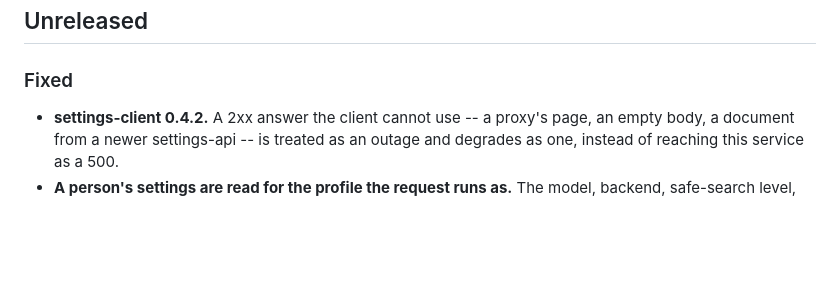
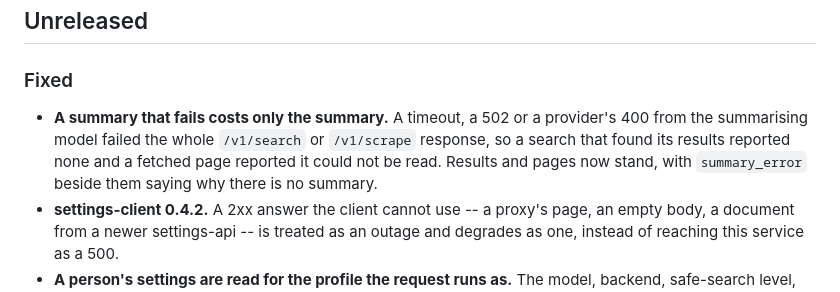
Before and after one commit to tochi-mba/Web-search-api, a Markdown page: CHANGELOG.md, the part around the change. GitHub-like rendering; blank space fills up the shorter version.

Commit message:
docs(changelog): a summary that fails costs only the summary

```diff
--- a/CHANGELOG.md
+++ b/CHANGELOG.md
@@ -8,6 +8,11 @@ adheres to [Semantic Versioning](https://semver.org/spec/v2.0.0.html).
 
 ### Fixed
 
+- **A summary that fails costs only the summary.** A timeout, a 502 or a provider's 400 from
+  the summarising model failed the whole `/v1/search` or `/v1/scrape` response, so a search
+  that found its results reported none and a fetched page reported it could not be read.
+  Results and pages now stand, with `summary_error` beside them saying why there is no
+  summary.
 - **settings-client 0.4.2.** A 2xx answer the client cannot use -- a proxy's page, an empty
   body, a document from a newer settings-api -- is treated as an outage and degrades as one,
   instead of reaching this service as a 500.
```
